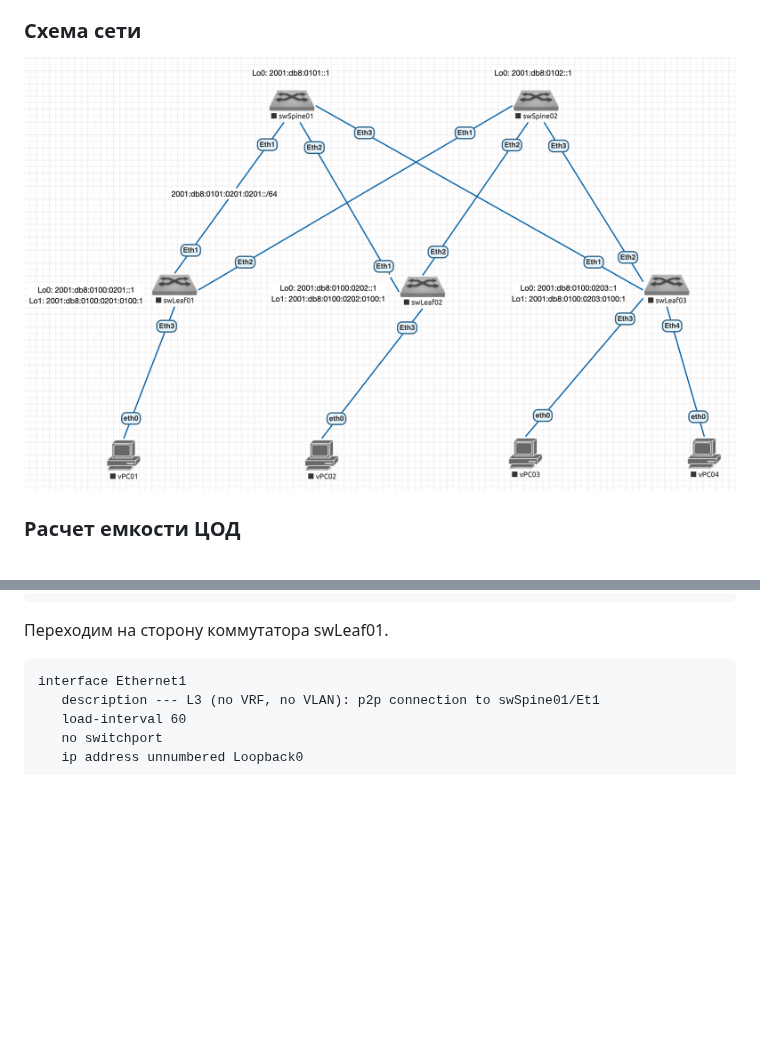
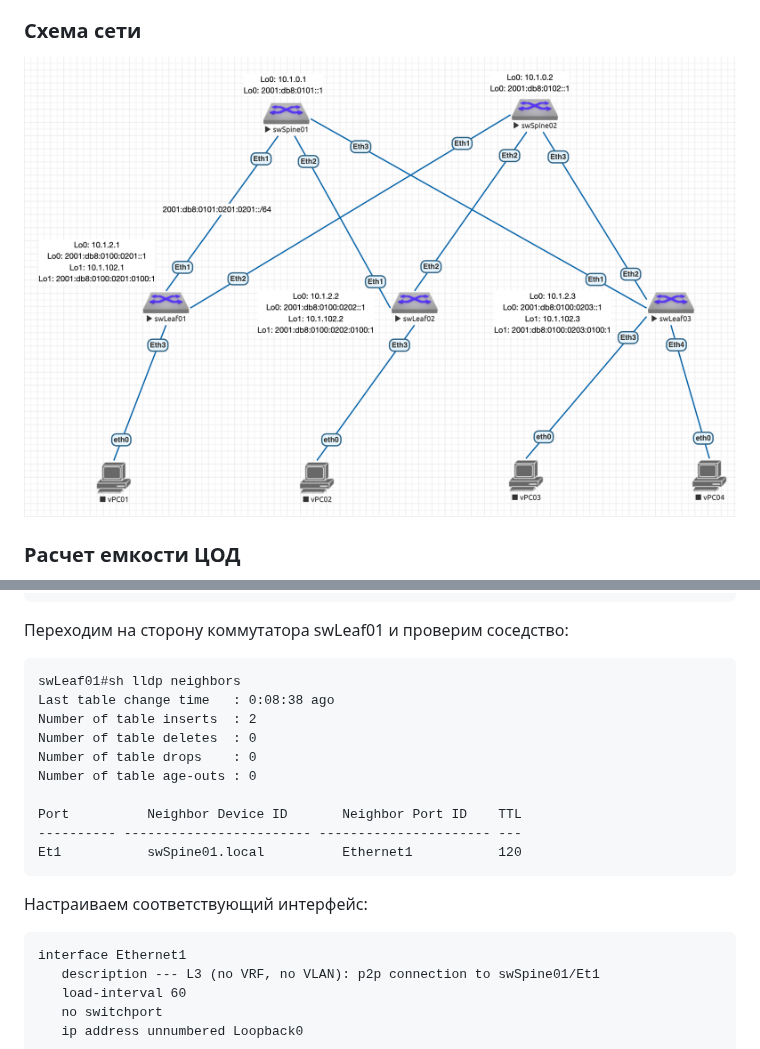
Before and after one commit to abeskrovny/OTuS-DC-Networks, a Markdown page: Lab01/README.md, 2 parts joined by grey strips. Drawn GitHub-style; pictures changed too: Lab01/image-2.png (added); blank space fills up the shorter version.

````diff
--- a/Lab01/README.md
+++ b/Lab01/README.md
@@ -6,7 +6,7 @@
 - [Распределение адресного пространства для Underlay сети](#распределение-адресного-пространства-для-underlay-сети)
 
 ### Схема сети
-![Схема сети](image-1.png)
+![Схема сети](image-2.png)
 
 ### Расчет емкости ЦОД
 Будем считать, что DC представляет собой коммерческий микро-ЦОД следующей конфигурации:
@@ -232,7 +232,22 @@ Loopback0        10.1.0.1/32      up          up               65535
 Management1      unassigned       up          up                1500
 ```
 
-Переходим на сторону коммутатора swLeaf01.
+Переходим на сторону коммутатора swLeaf01 и проверим соседство:
+
+```
+swLeaf01#sh lldp neighbors
+Last table change time   : 0:08:38 ago
+Number of table inserts  : 2
+Number of table deletes  : 0
+Number of table drops    : 0
+Number of table age-outs : 0
+
+Port          Neighbor Device ID       Neighbor Port ID    TTL
+---------- ------------------------ ---------------------- ---
+Et1           swSpine01.local          Ethernet1           120
+```
+
+Настраиваем соответствующий интерфейс:
 
 ```config
 interface Ethernet1
````
Also changed, not shown: other parts of Lab01/README.md (+1 -67 lines).
